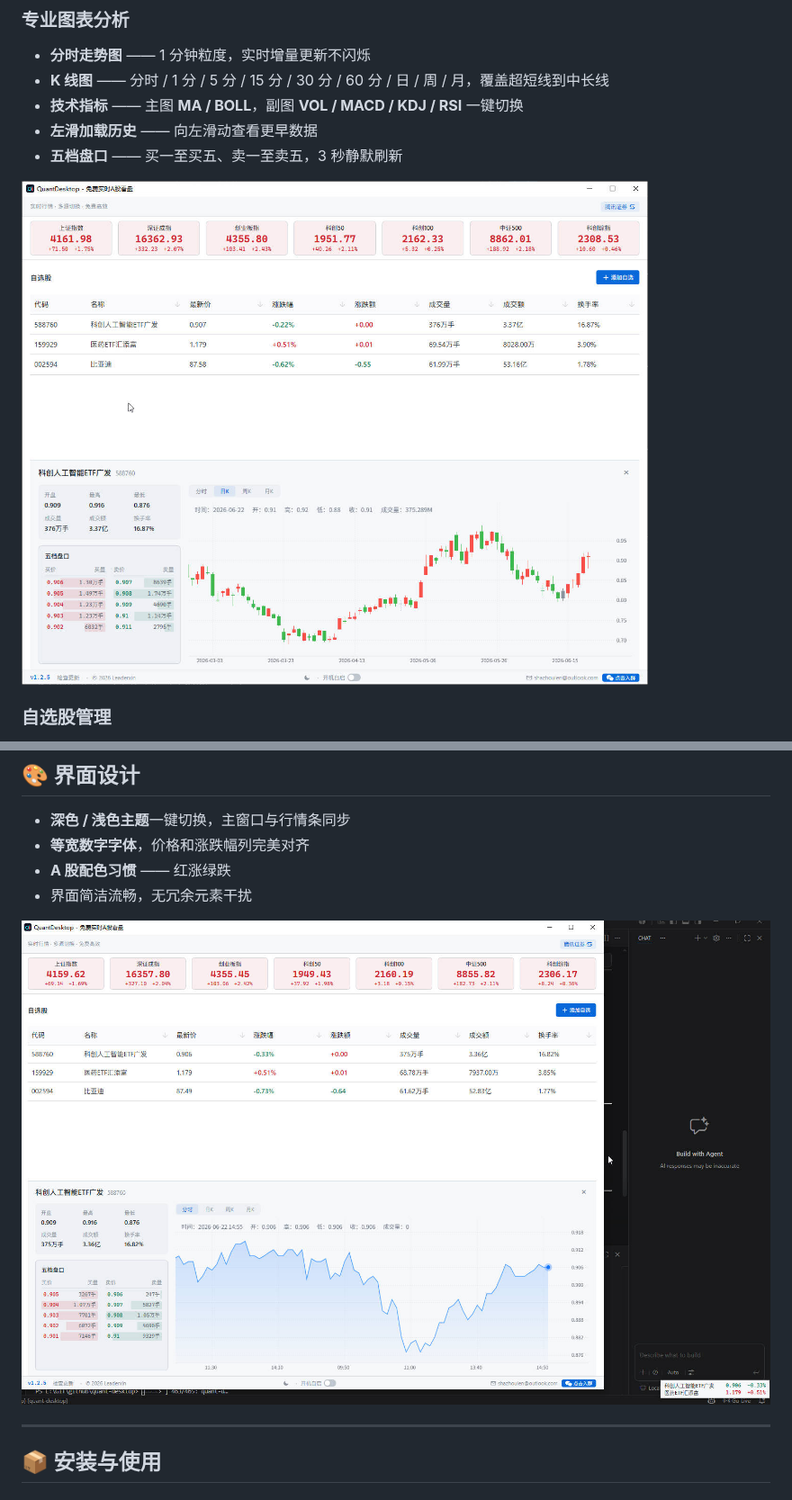
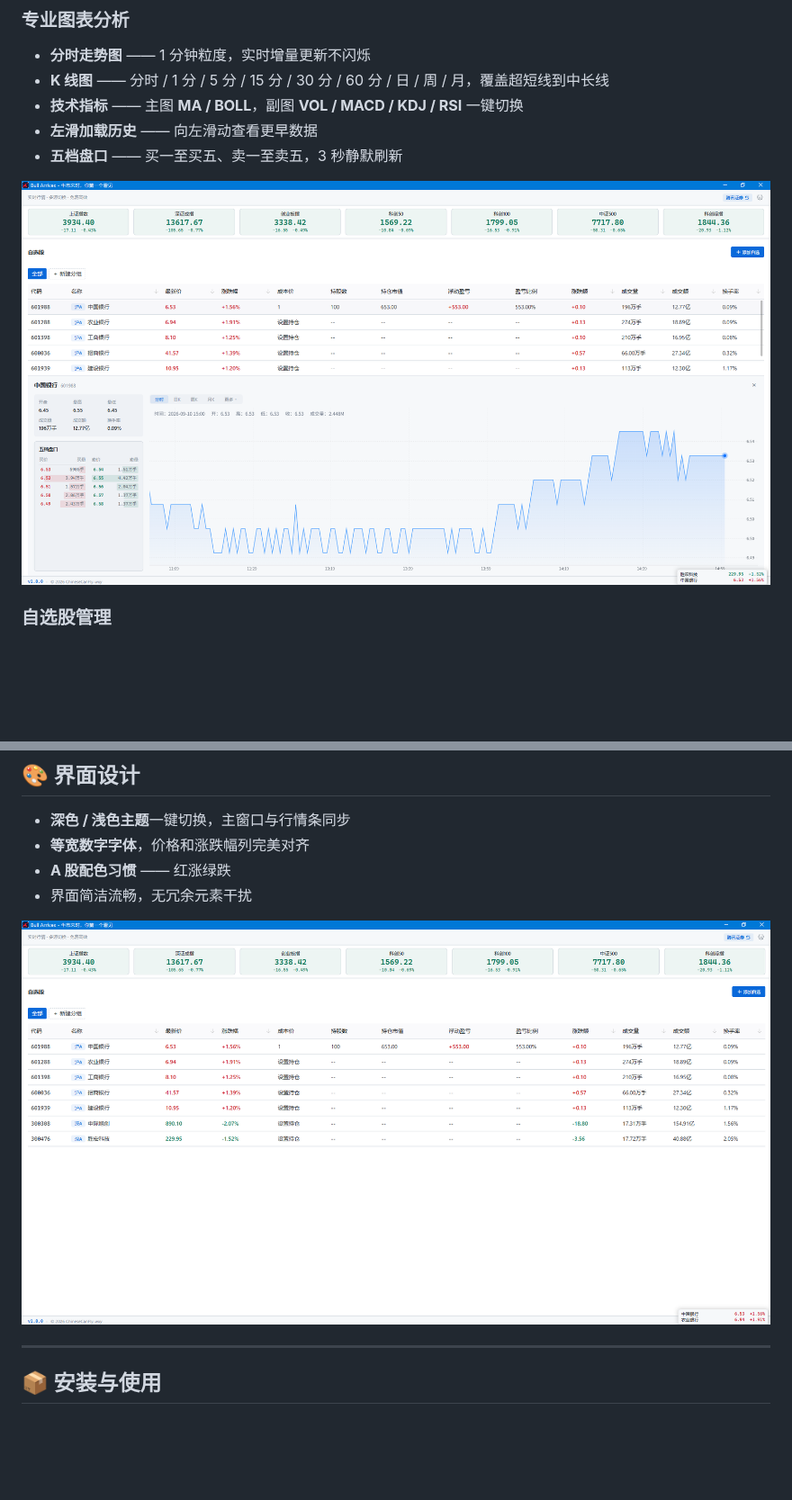
Before and after one commit to ChineseCanFly-wxy/bull-arrives, a Markdown page: README.md, 2 parts joined by grey strips. Shown at 90% size. Rendered like a GitHub page; pictures changed too: docs/images/detail-panel.png (added), docs/images/main-overview.png (added), public/screenshots/kline-chart.jpg (deleted); blank space fills up the shorter version.

Commit message:
docs: 更换 README 截图为实际界面，图片移至 docs/images
- 用真实界面截图替换占位图（主界面 + 详情面板）

- 图片从 public/screenshots 移至 docs/images，避免被打包进应用（省 256KB）

```diff
--- a/README.md
+++ b/README.md
@@ -116,7 +116,7 @@
 - **左滑加载历史** —— 向左滑动查看更早数据
 - **五档盘口** —— 买一至买五、卖一至卖五，3 秒静默刷新
 
-![K线图与分时图](public/screenshots/kline-chart.jpg)
+![详情面板 —— 分时图 + 五档盘口](docs/images/detail-panel.png)
 
 ### 自选股管理
 
@@ -180,7 +179,7 @@ Windows / Linux 版本支持**应用内自动更新** —— 发现新版本后
 - **A 股配色习惯** —— 红涨绿跌
 - 界面简洁流畅，无冗余元素干扰
 
-![主界面概览](public/screenshots/main-overview.jpg)
+![主界面概览](docs/images/main-overview.png)
 
 ---
 
```
Also changed, not shown: other parts of README.md (+0 -1 lines), public/screenshots/ticker-bar.jpg (deleted).
